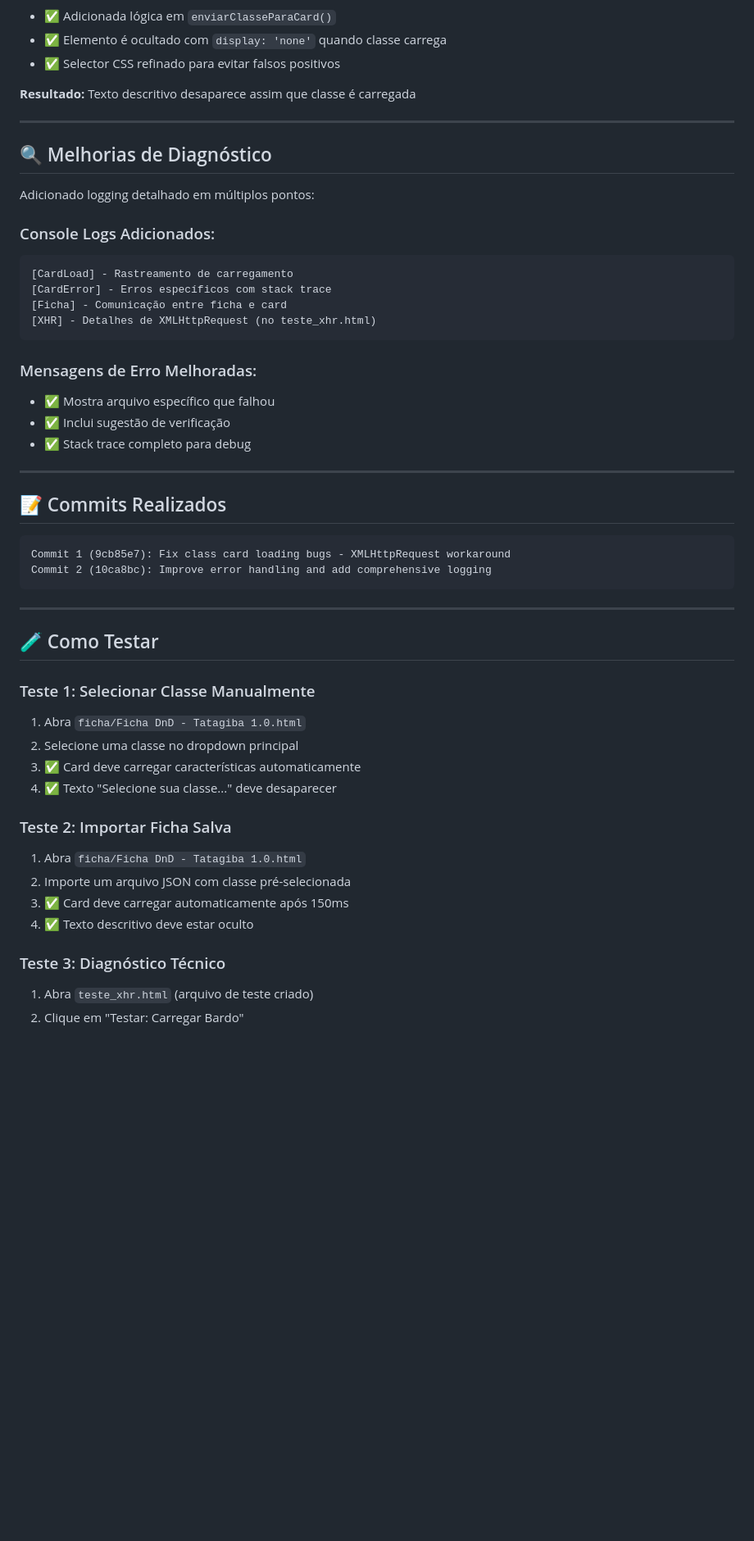
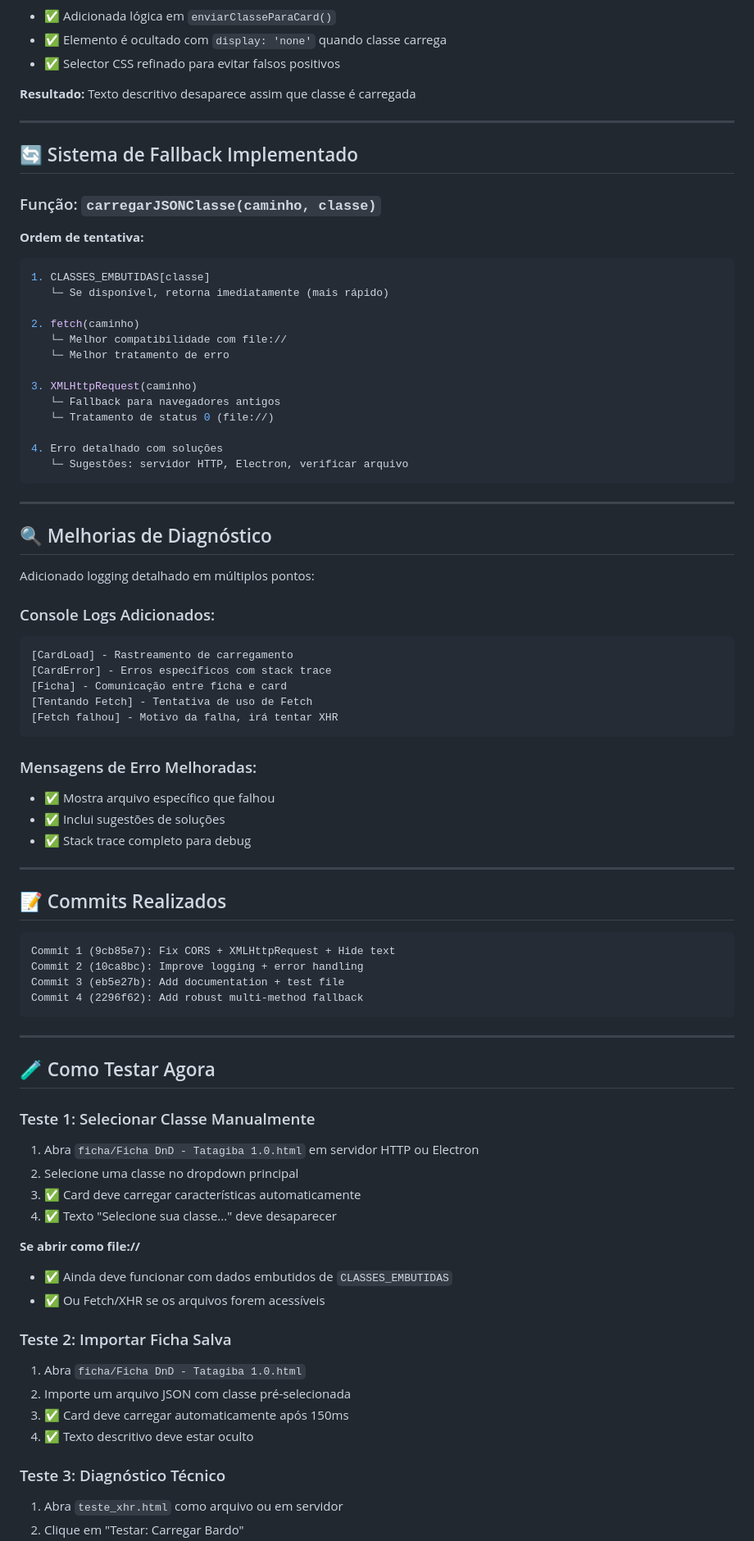
Before and after one commit to Thiagotatagiba/FichaDnD, a Markdown page: CORREÇÕES_APLICADAS.md, the part around one of its changes. Shown at 82% size. GitHub-like rendering; blank space fills up the shorter version.

````diff
--- a/CORREÇÕES_APLICADAS.md
+++ b/CORREÇÕES_APLICADAS.md
@@ -52,6 +57,30 @@ Mensagem continuava visível mesmo após carregar classe
 
 ---
 
+## 🔄 Sistema de Fallback Implementado
+
+### Função: `carregarJSONClasse(caminho, classe)`
+
+**Ordem de tentativa:**
+
+```javascript
+1. CLASSES_EMBUTIDAS[classe]
+   └─ Se disponível, retorna imediatamente (mais rápido)
+
+2. fetch(caminho)
+   └─ Melhor compatibilidade com file://
+   └─ Melhor tratamento de erro
+
+3. XMLHttpRequest(caminho)
+   └─ Fallback para navegadores antigos
+   └─ Tratamento de status 0 (file://)
+
+4. Erro detalhado com soluções
+   └─ Sugestões: servidor HTTP, Electron, verificar arquivo
+```
+
+---
+
 ## 🔍 Melhorias de Diagnóstico
 
 Adicionado logging detalhado em múltiplos pontos:
@@ -61,12 +90,13 @@ Adicionado logging detalhado em múltiplos pontos:
 [CardLoad] - Rastreamento de carregamento
 [CardError] - Erros específicos com stack trace
 [Ficha] - Comunicação entre ficha e card
-[XHR] - Detalhes de XMLHttpRequest (no teste_xhr.html)
+[Tentando Fetch] - Tentativa de uso de Fetch
+[Fetch falhou] - Motivo da falha, irá tentar XHR
 ```
 
 ### Mensagens de Erro Melhoradas:
 - ✅ Mostra arquivo específico que falhou
-- ✅ Inclui sugestão de verificação
+- ✅ Inclui sugestões de soluções
 - ✅ Stack trace completo para debug
 
 ---
@@ -74,19 +104,25 @@ Adicionado logging detalhado em múltiplos pontos:
 ## 📝 Commits Realizados
 
 ```
-Commit 1 (9cb85e7): Fix class card loading bugs - XMLHttpRequest workaround
-Commit 2 (10ca8bc): Improve error handling and add comprehensive logging
+Commit 1 (9cb85e7): Fix CORS + XMLHttpRequest + Hide text
+Commit 2 (10ca8bc): Improve logging + error handling
+Commit 3 (eb5e27b): Add documentation + test file
+Commit 4 (2296f62): Add robust multi-method fallback
 ```
 
 ---
 
-## 🧪 Como Testar
+## 🧪 Como Testar Agora
 
 ### Teste 1: Selecionar Classe Manualmente
-1. Abra `ficha/Ficha DnD - Tatagiba 1.0.html`
+1. Abra `ficha/Ficha DnD - Tatagiba 1.0.html` em servidor HTTP ou Electron
 2. Selecione uma classe no dropdown principal
 3. ✅ Card deve carregar características automaticamente
 4. ✅ Texto "Selecione sua classe..." deve desaparecer
+
+**Se abrir como file://**
+- ✅ Ainda deve funcionar com dados embutidos de `CLASSES_EMBUTIDAS`
+- ✅ Ou Fetch/XHR se os arquivos forem acessíveis
 
 ### Teste 2: Importar Ficha Salva
 1. Abra `ficha/Ficha DnD - Tatagiba 1.0.html`
@@ -95,5 +131,5 @@ Commit 2 (10ca8bc): Improve error handling and add comprehensive logging
 4. ✅ Texto descritivo deve estar oculto
 
 ### Teste 3: Diagnóstico Técnico
-1. Abra `teste_xhr.html` (arquivo de teste criado)
+1. Abra `teste_xhr.html` como arquivo ou em servidor
 2. Clique em "Testar: Carregar Bardo"
````
Also changed, not shown: other parts of CORREÇÕES_APLICADAS.md (+56 -38 lines).
